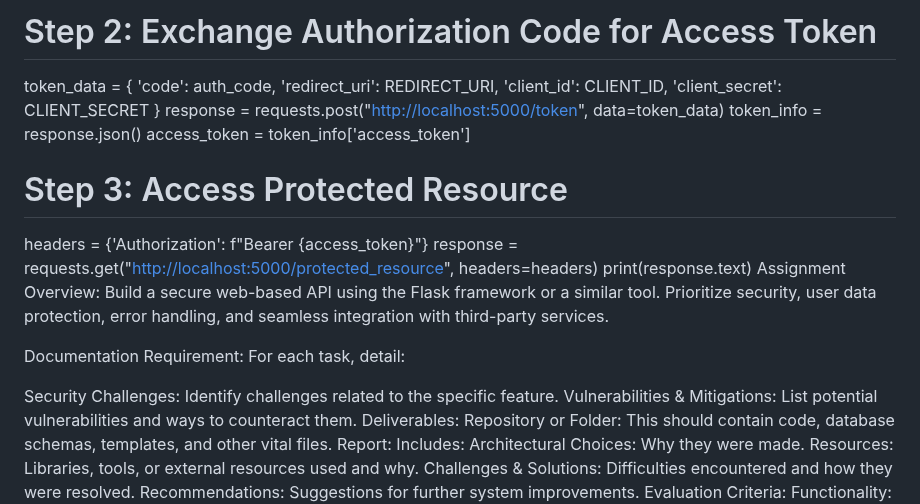
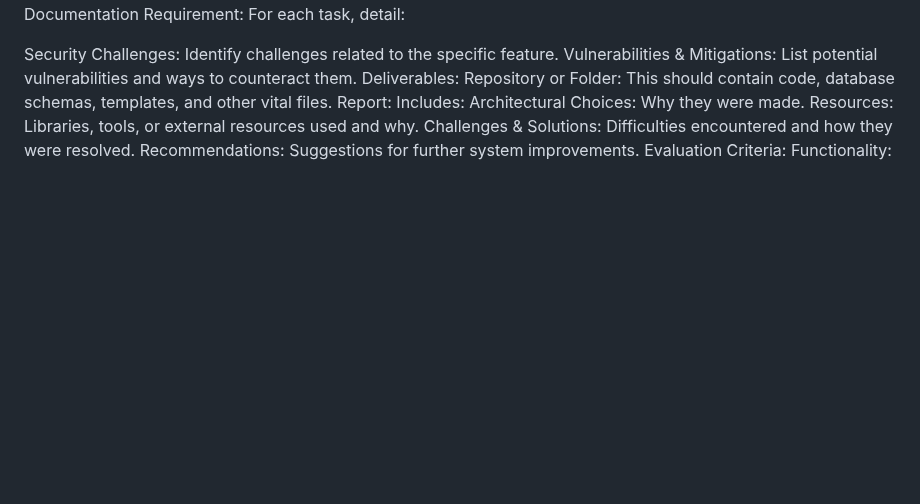
Before and after one commit to Siverteh/UiA-message-board, a Markdown page: README.md, the part around one of its changes. Rendered like a GitHub page; blank space fills up the shorter version.

```diff
--- a/README.md
+++ b/README.md
@@ -132,21 +51,3 @@ auth_code = response.url.split("code=")[1].split("&")[0]
-# Step 2: Exchange Authorization Code for Access Token
-token_data = {
-    'code': auth_code,
-    'redirect_uri': REDIRECT_URI,
-    'client_id': CLIENT_ID,
-    'client_secret': CLIENT_SECRET
-}
-response = requests.post("<http://localhost:5000/token>", data=token_data)
-token_info = response.json()
-access_token = token_info['access_token']
-
-# Step 3: Access Protected Resource
-headers = {'Authorization': f"Bearer {access_token}"}
-response = requests.get("<http://localhost:5000/protected_resource>", headers=headers)
-print(response.text)
-Assignment Overview:
-Build a secure web-based API using the Flask framework or a similar tool. Prioritize security, user data protection, error handling, and seamless integration with third-party services.
-
 Documentation Requirement:
 For each task, detail:
 
```
Also changed, not shown: other parts of README.md (+0 -81 lines).
